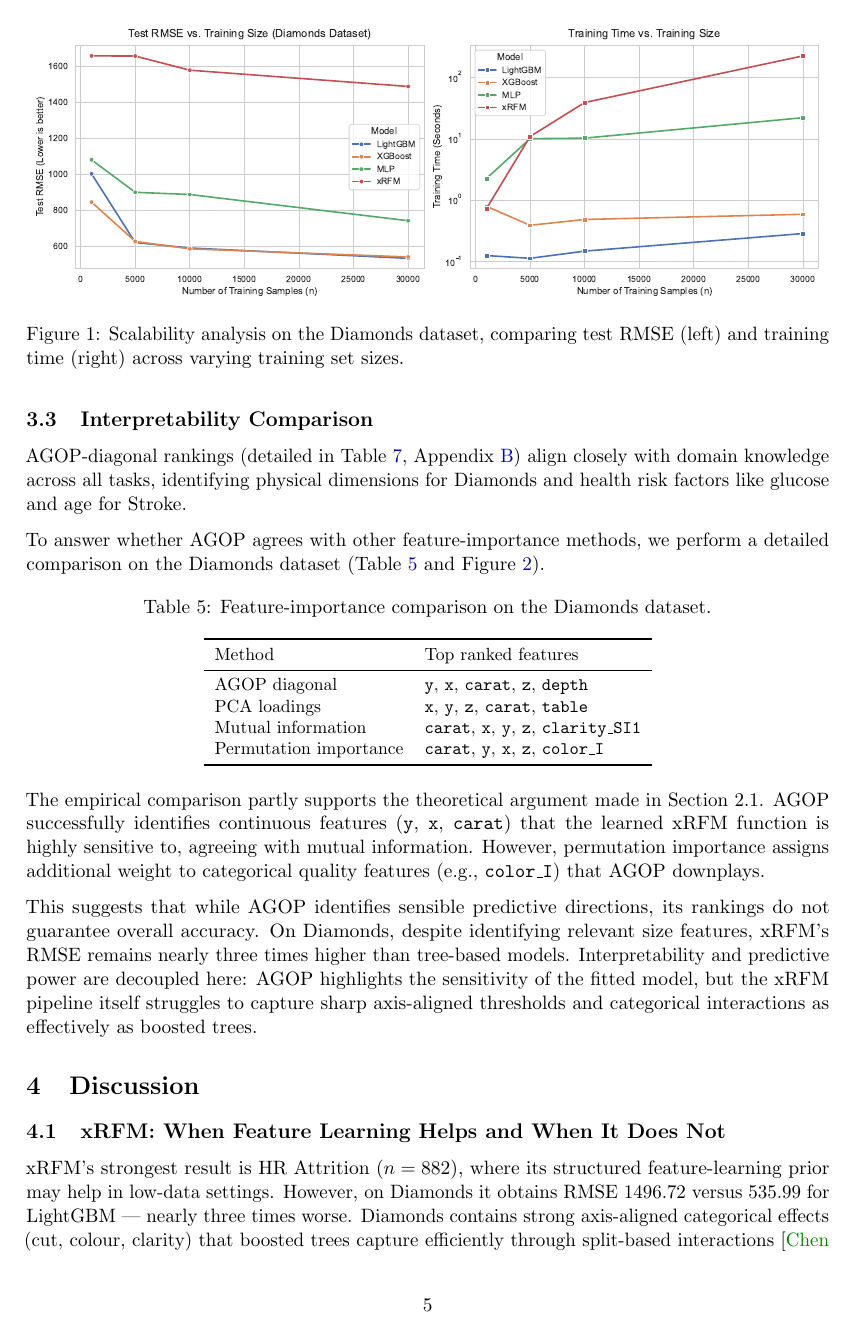
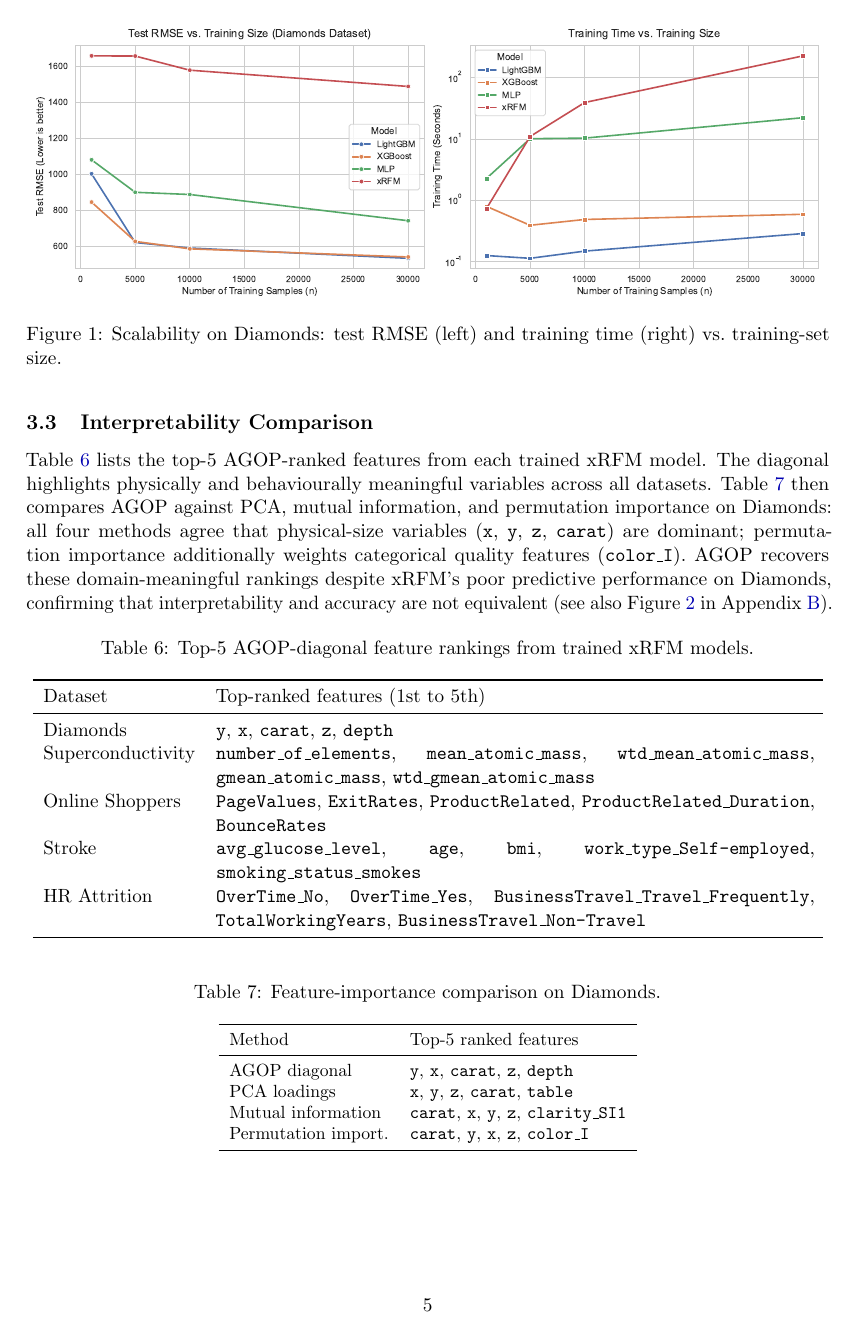
Before and after one commit to RunnZ-03/comp9417, a LaTeX document (report/main.tex, which reads report/sections/03_results.tex): page 6 of 12 before the commit and page 6 of 11 after it. Compiled offline with pdfLaTeX.

Commit message:
update report

```diff
--- a/report/sections/03_results.tex
+++ b/report/sections/03_results.tex
@@ -74,30 +100,55 @@ However, xRFM scales more effectively on the purely numerical Superconductivity
 
-\begin{figure}[htbp]
+\begin{figure}[H]
   \centering
   \includegraphics[width=\textwidth]{figures/scaling_analysis.pdf}
-  \caption{Scalability analysis on the Diamonds dataset, comparing test RMSE (left) and training time (right) across varying training set sizes.}
+  \caption{Scalability on Diamonds: test RMSE (left) and training time (right) vs.\ training-set size.}
   \label{fig:scaling}
 \end{figure}
 
 \subsection{Interpretability Comparison}
 
-AGOP-diagonal rankings (detailed in Table~\ref{tab:xrfm-interpretability-full}, Appendix~\ref{app:tables}) align closely with domain knowledge across all tasks, identifying physical dimensions for Diamonds and health risk factors like glucose and age for Stroke.
+Table~\ref{tab:xrfm-interpretability} lists the top-5 AGOP-ranked features from each trained xRFM
+model. The diagonal highlights physically and behaviourally meaningful variables across all datasets.
+Table~\ref{tab:diamonds-feature-importance} then compares AGOP against PCA, mutual information, and
+permutation importance on Diamonds: all four methods agree that physical-size variables
+(\texttt{x}, \texttt{y}, \texttt{z}, \texttt{carat}) are dominant; permutation importance additionally
+weights categorical quality features (\texttt{color\_I}).
+AGOP recovers these domain-meaningful rankings despite xRFM's poor predictive performance on Diamonds,
+confirming that interpretability and accuracy are not equivalent
+(see also Figure~\ref{fig:diamonds-feature-importance-comparison} in Appendix~\ref{app:figures}).
 
-To answer whether AGOP agrees with other feature-importance methods, we perform a detailed comparison on the Diamonds dataset (Table~\ref{tab:diamonds-feature-importance} and Figure~\ref{fig:diamonds-feature-importance-comparison}).
+\begin{table}[H]
+  \centering
+  \caption{Top-5 AGOP-diagonal feature rankings from trained xRFM models.}
+  \label{tab:xrfm-interpretability}
+  \resizebox{\textwidth}{!}{
+  \begin{tabular}{lp{12cm}}
+    \toprule
+    Dataset & Top-ranked features (1st to 5th) \\
+    \midrule
+    Diamonds          & \texttt{y}, \texttt{x}, \texttt{carat}, \texttt{z}, \texttt{depth} \\
+    Superconductivity & \texttt{number\_of\_elements}, \texttt{mean\_atomic\_mass}, \texttt{wtd\_mean\_atomic\_mass}, \texttt{gmean\_atomic\_mass}, \texttt{wtd\_gmean\_atomic\_mass} \\
+    Online Shoppers   & \texttt{PageValues}, \texttt{ExitRates}, \texttt{ProductRelated}, \texttt{ProductRelated\_Duration}, \texttt{BounceRates} \\
+    Stroke            & \texttt{avg\_glucose\_level}, \texttt{age}, \texttt{bmi}, \texttt{work\_type\_Self-employed}, \texttt{smoking\_status\_smokes} \\
+    HR Attrition      & \texttt{OverTime\_No}, \texttt{OverTime\_Yes}, \texttt{BusinessTravel\_Travel\_Frequently}, \texttt{TotalWorkingYears}, \texttt{BusinessTravel\_Non-Travel} \\
+    \bottomrule
+  \end{tabular}
+  }
+\end{table}
 
-\begin{table}[htbp]
+\begin{table}[H]
   \centering
-  \caption{Feature-importance comparison on the Diamonds dataset.}
+  \caption{Feature-importance comparison on Diamonds.}
   \label{tab:diamonds-feature-importance}
   \small
   \begin{tabular}{ll}
     \toprule
-    Method & Top ranked features \\
+    Method & Top-5 ranked features \\
     \midrule
-    AGOP diagonal & \texttt{y}, \texttt{x}, \texttt{carat}, \texttt{z}, \texttt{depth} \\
-    PCA loadings & \texttt{x}, \texttt{y}, \texttt{z}, \texttt{carat}, \texttt{table} \\
-    Mutual information & \texttt{carat}, \texttt{x}, \texttt{y}, \texttt{z}, \texttt{clarity\_SI1} \\
-    Permutation importance & \texttt{carat}, \texttt{y}, \texttt{x}, \texttt{z}, \texttt{color\_I} \\
+    AGOP diagonal        & \texttt{y}, \texttt{x}, \texttt{carat}, \texttt{z}, \texttt{depth} \\
+    PCA loadings         & \texttt{x}, \texttt{y}, \texttt{z}, \texttt{carat}, \texttt{table} \\
+    Mutual information   & \texttt{carat}, \texttt{x}, \texttt{y}, \texttt{z}, \texttt{clarity\_SI1} \\
+    Permutation import.\ & \texttt{carat}, \texttt{y}, \texttt{x}, \texttt{z}, \texttt{color\_I} \\
     \bottomrule
   \end{tabular}
 \end{table}
@@ -109,6 +154,0 @@ To answer whether AGOP agrees with other feature-importance methods, we perform
-  \label{fig:diamonds-feature-importance-comparison}
-\end{figure}
-
-The empirical comparison partly supports the theoretical argument made in Section~2.1. AGOP successfully identifies continuous features (\texttt{y}, \texttt{x}, \texttt{carat}) that the learned xRFM function is highly sensitive to, agreeing with mutual information. However, permutation importance assigns additional weight to categorical quality features (e.g., \texttt{color\_I}) that AGOP downplays.
-
-This suggests that while AGOP identifies sensible predictive directions, its rankings do not guarantee overall accuracy. On Diamonds, despite identifying relevant size features, xRFM's RMSE remains nearly three times higher than tree-based models. Interpretability and predictive power are decoupled here: AGOP highlights the sensitivity of the fitted model, but the xRFM pipeline itself struggles to capture sharp axis-aligned thresholds and categorical interactions as effectively as boosted trees.
```
Also changed, not shown: report/main.tex (+0 -1 lines), report/sections/05_conclusion.tex (+0 -2 lines), report/sections/appendix_bonus.tex (+10 -48 lines), report/main.pdf, report/sections/03_results.tex (73 more changed lines), 4 other files.
